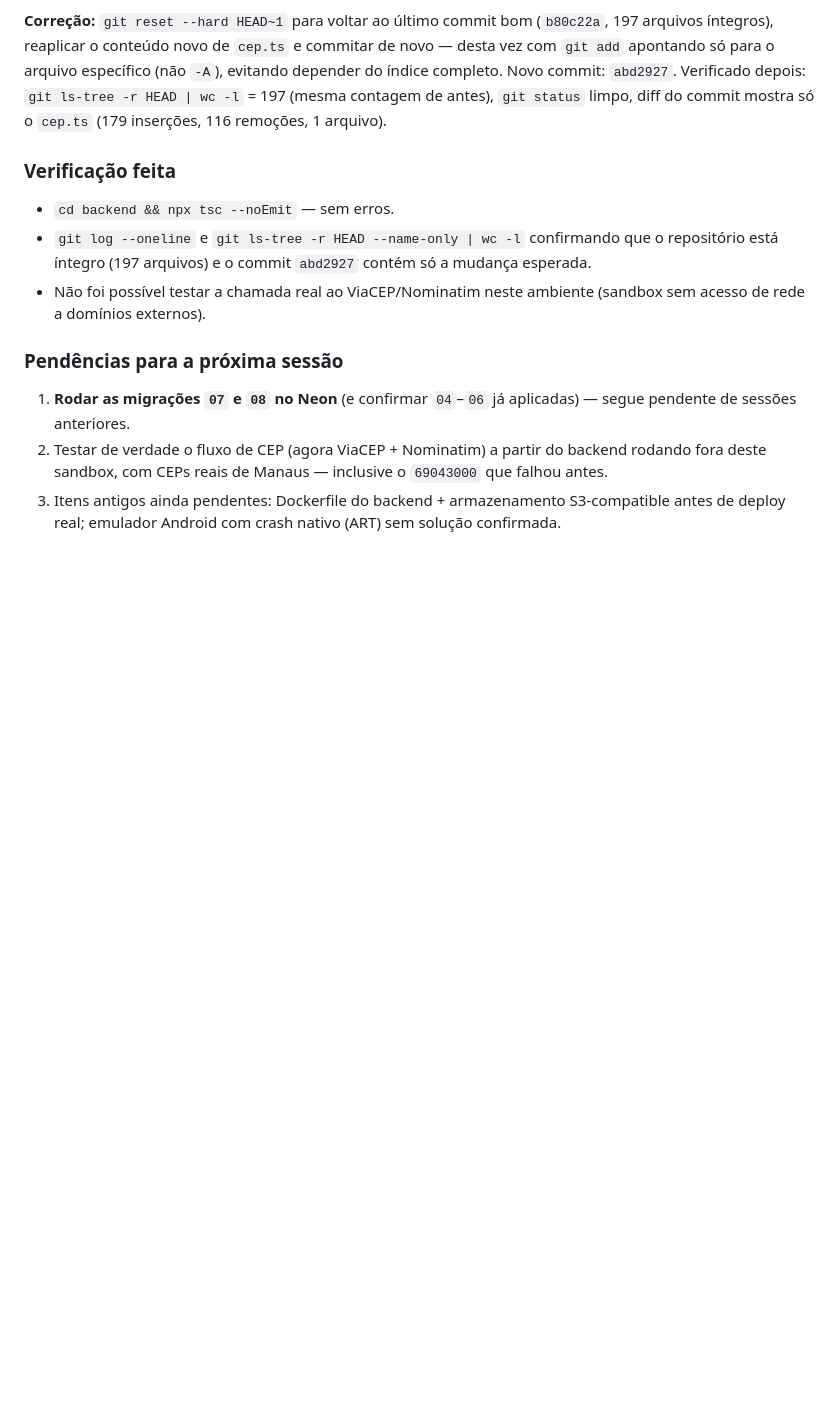
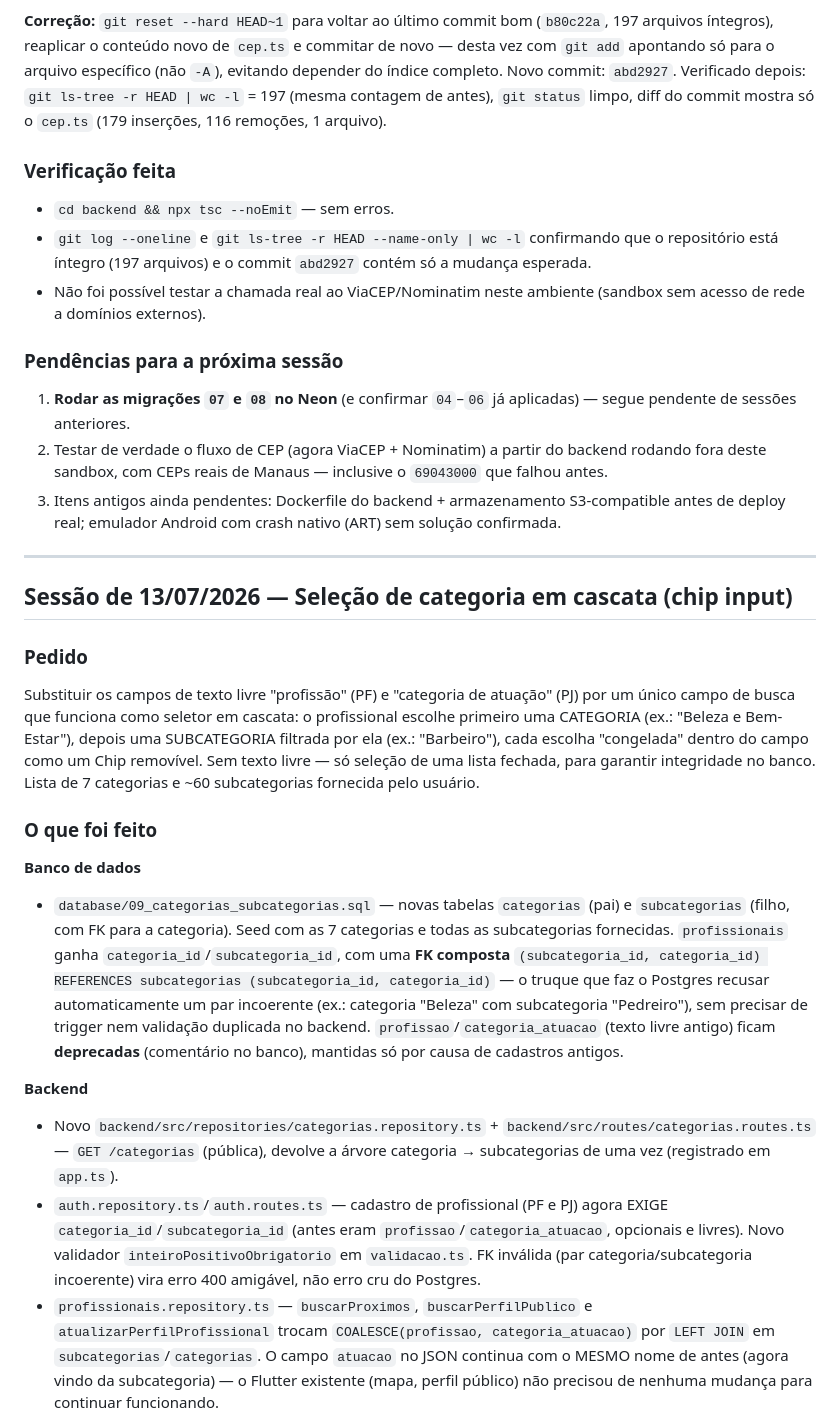
Before and after one commit to MikaelRodrigo/-servicos-manaus, a Markdown page: PROGRESSO.md, the part around one of its changes. GitHub-like rendering; blank space fills up the shorter version.

Commit message:
docs: atualiza PROGRESSO.md com a etapa de selecao de categoria em cascata

```diff
--- a/PROGRESSO.md
+++ b/PROGRESSO.md
@@ -207,3 +207,21 @@ No primeiro commit desta etapa, `git add -A` reportou `error: bad signature 0x00
 1. **Rodar as migrações `07` e `08` no Neon** (e confirmar `04`–`06` já aplicadas) — segue pendente de sessões anteriores.
 2. Testar de verdade o fluxo de CEP (agora ViaCEP + Nominatim) a partir do backend rodando fora deste sandbox, com CEPs reais de Manaus — inclusive o `69043000` que falhou antes.
 3. Itens antigos ainda pendentes: Dockerfile do backend + armazenamento S3-compatible antes de deploy real; emulador Android com crash nativo (ART) sem solução confirmada.
+
+---
+
+## Sessão de 13/07/2026 — Seleção de categoria em cascata (chip input)
+
+### Pedido
+Substituir os campos de texto livre "profissão" (PF) e "categoria de atuação" (PJ) por um único campo de busca que funciona como seletor em cascata: o profissional escolhe primeiro uma CATEGORIA (ex.: "Beleza e Bem-Estar"), depois uma SUBCATEGORIA filtrada por ela (ex.: "Barbeiro"), cada escolha "congelada" dentro do campo como um Chip removível. Sem texto livre — só seleção de uma lista fechada, para garantir integridade no banco. Lista de 7 categorias e ~60 subcategorias fornecida pelo usuário.
+
+### O que foi feito
+
+**Banco de dados**
+- `database/09_categorias_subcategorias.sql` — novas tabelas `categorias` (pai) e `subcategorias` (filho, com FK para a categoria). Seed com as 7 categorias e todas as subcategorias fornecidas. `profissionais` ganha `categoria_id`/`subcategoria_id`, com uma **FK composta** `(subcategoria_id, categoria_id) REFERENCES subcategorias (subcategoria_id, categoria_id)` — o truque que faz o Postgres recusar automaticamente um par incoerente (ex.: categoria "Beleza" com subcategoria "Pedreiro"), sem precisar de trigger nem validação duplicada no backend. `profissao`/`categoria_atuacao` (texto livre antigo) ficam **deprecadas** (comentário no banco), mantidas só por causa de cadastros antigos.
+
+**Backend**
+- Novo `backend/src/repositories/categorias.repository.ts` + `backend/src/routes/categorias.routes.ts` — `GET /categorias` (pública), devolve a árvore categoria → subcategorias de uma vez (registrado em `app.ts`).
+- `auth.repository.ts`/`auth.routes.ts` — cadastro de profissional (PF e PJ) agora EXIGE `categoria_id`/`subcategoria_id` (antes eram `profissao`/`categoria_atuacao`, opcionais e livres). Novo validador `inteiroPositivoObrigatorio` em `validacao.ts`. FK inválida (par categoria/subcategoria incoerente) vira erro 400 amigável, não erro cru do Postgres.
+- `profissionais.repository.ts` — `buscarProximos`, `buscarPerfilPublico` e `atualizarPerfilProfissional` trocam `COALESCE(profissao, categoria_atuacao)` por `LEFT JOIN` em `subcategorias`/`categorias`. O campo `atuacao` no JSON continua com o MESMO nome de antes (agora vindo da subcategoria) — o Flutter existente (mapa, perfil público) não precisou de nenhuma mudança para continuar funcionando.
+
```
Also changed, not shown: other parts of PROGRESSO.md (+17 -0 lines).
